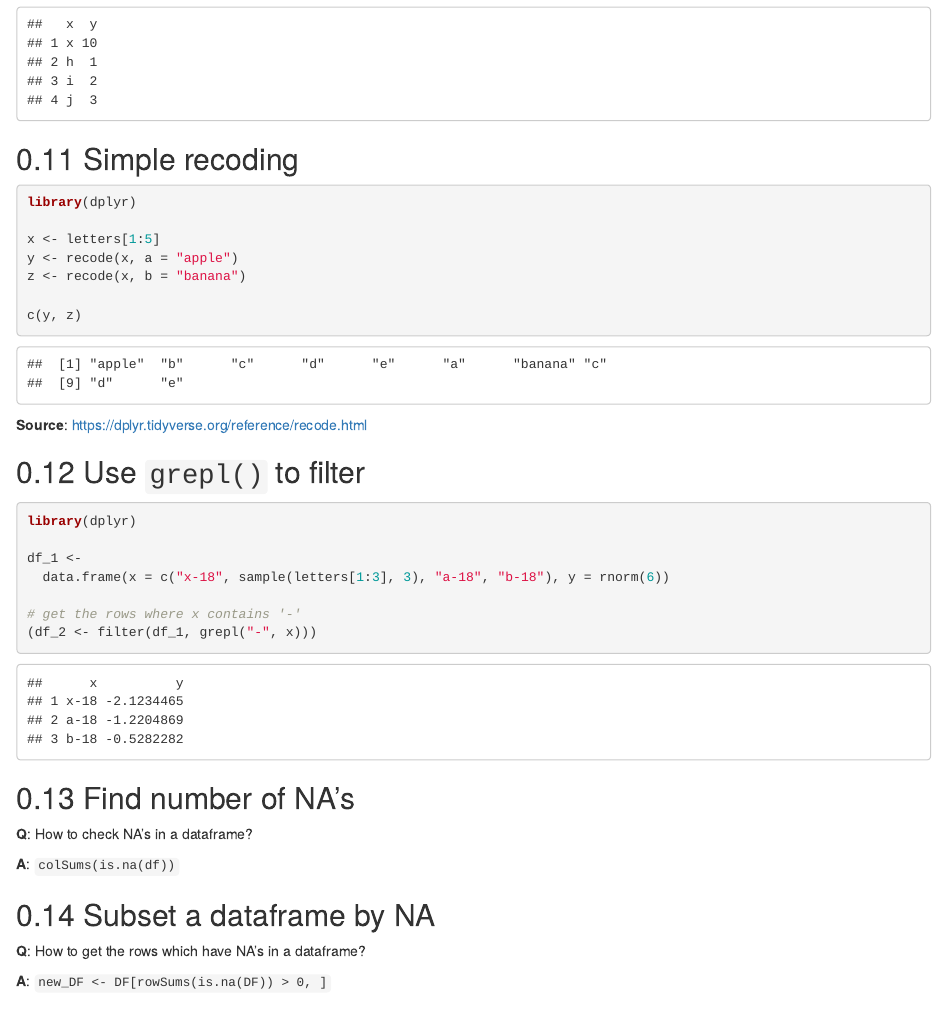
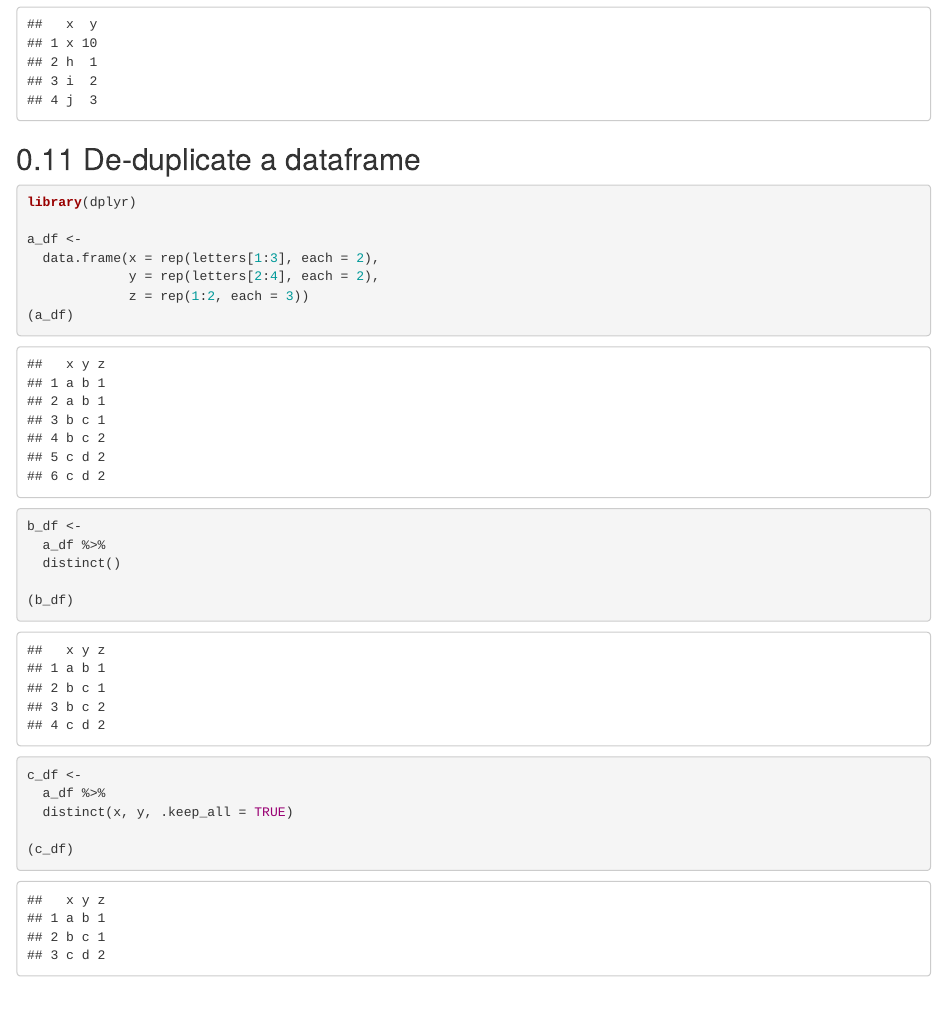
Before and after one commit to zhanglynz/tip_collection, an R Markdown document (index.Rmd): the page in a window 1100 px wide, from 2720 px down. Rendered offline with R 4.5, knitr and Pandoc, with nearby package versions; drawn as R Markdown's standard HTML page in place of the format the file asks for; code that draws random numbers runs with fixed seeds of ours.

Commit message:
write about de-duplicate dataframe

````diff
--- a/index.Rmd
+++ b/index.Rmd
@@ -155,6 +155,29 @@ df_a <- data.frame(x = letters[8:10], y = 1:3)
 
 ```
 
+
+## De-duplicate a dataframe
+```{r, message=FALSE, warning=FALSE}
+library(dplyr)
+
+a_df <-
+  data.frame(x = rep(letters[1:3], each = 2),
+             y = rep(letters[2:4], each = 2),
+             z = rep(1:2, each = 3))
+(a_df)
+
+b_df <-
+  a_df %>%
+  distinct()
+
+(b_df)
+
+c_df <-
+  a_df %>%
+  distinct(x, y, .keep_all = TRUE)
+
+(c_df)
+```
 
 
 ## Simple recoding
````
Also changed, not shown: docs/search_index.json, 4 other files.
